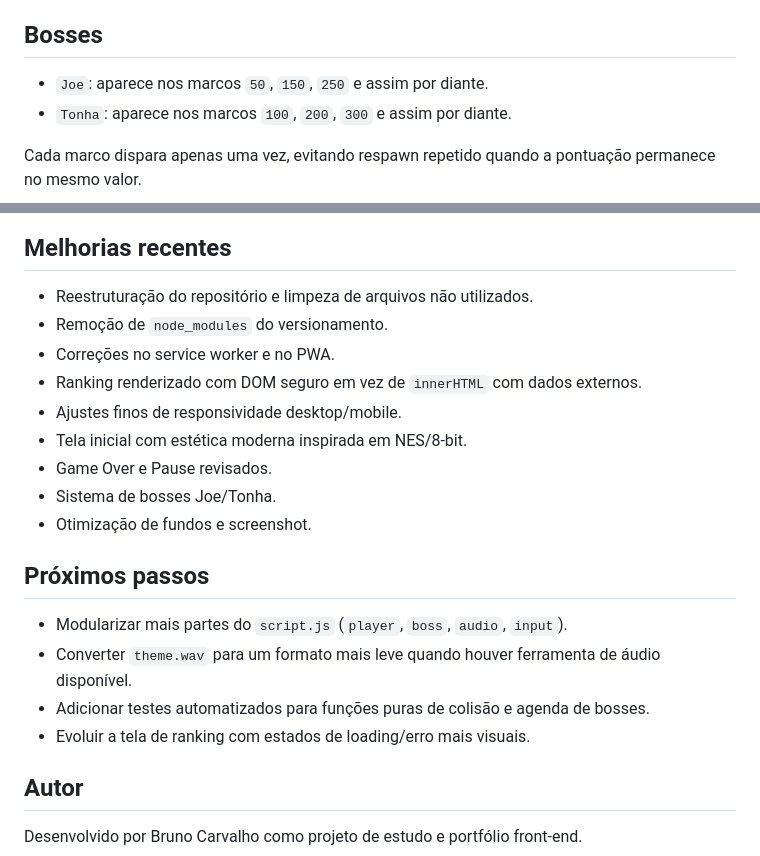
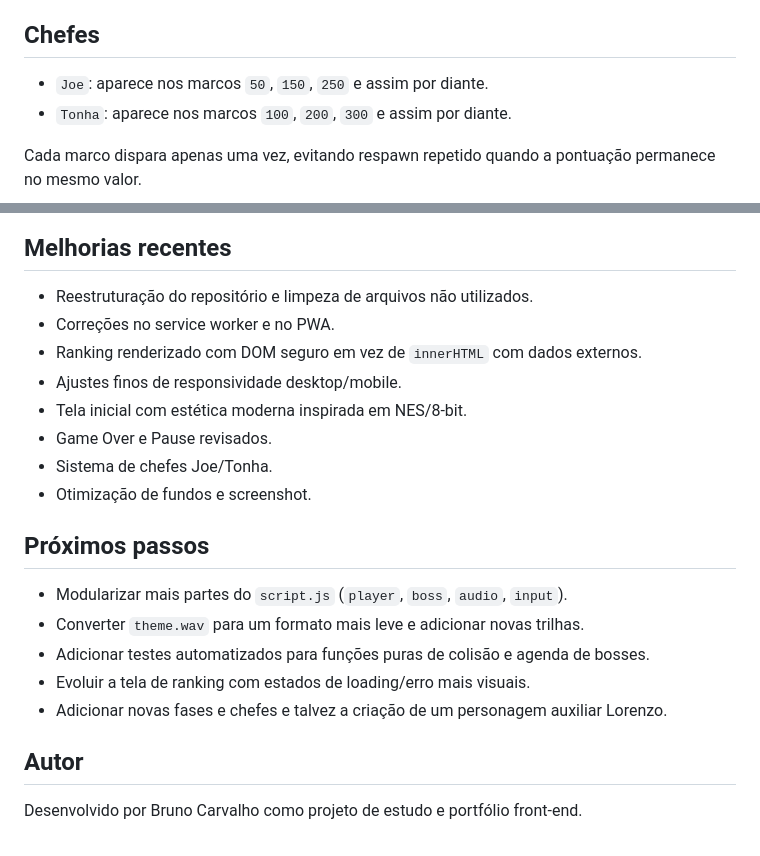
Before and after one commit to bnocrv/superlinobros, a Markdown page: README.md, 2 parts joined by grey strips. Drawn GitHub-style.

Commit message:
Corrige termos e atualiza melhorias no README
Atualiza a seção de chefes e melhorias recentes no README.

```diff
--- a/README.md
+++ b/README.md
@@ -41,7 +41,7 @@ O objetivo técnico foi construir uma aplicação front-end completa sem framewo
 - `H`: mostrar/esconder hitboxes para depuração.
 - Mobile: botões virtuais e gestos de toque.
 
-## Bosses
+## Chefes
 
 - `Joe`: aparece nos marcos `50`, `150`, `250` e assim por diante.
 - `Tonha`: aparece nos marcos `100`, `200`, `300` e assim por diante.
@@ -94,21 +94,21 @@ npm run check
 ## Melhorias recentes
 
 - Reestruturação do repositório e limpeza de arquivos não utilizados.
-- Remoção de `node_modules` do versionamento.
 - Correções no service worker e no PWA.
 - Ranking renderizado com DOM seguro em vez de `innerHTML` com dados externos.
 - Ajustes finos de responsividade desktop/mobile.
 - Tela inicial com estética moderna inspirada em NES/8-bit.
 - Game Over e Pause revisados.
-- Sistema de bosses Joe/Tonha.
+- Sistema de chefes Joe/Tonha.
 - Otimização de fundos e screenshot.
 
 ## Próximos passos
 
 - Modularizar mais partes do `script.js` (`player`, `boss`, `audio`, `input`).
-- Converter `theme.wav` para um formato mais leve quando houver ferramenta de áudio disponível.
+- Converter `theme.wav` para um formato mais leve e adicionar novas trilhas.
 - Adicionar testes automatizados para funções puras de colisão e agenda de bosses.
 - Evoluir a tela de ranking com estados de loading/erro mais visuais.
+- Adicionar novas fases e chefes e talvez a criação de um personagem auxiliar Lorenzo.
 
 ## Autor
 
```
